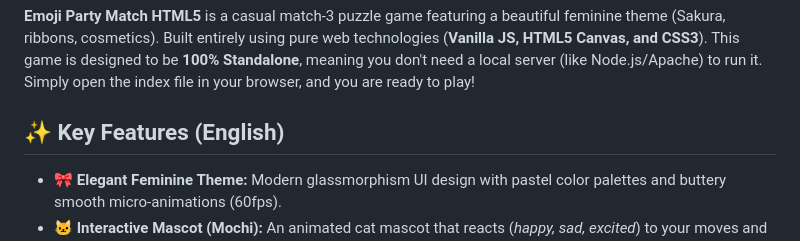
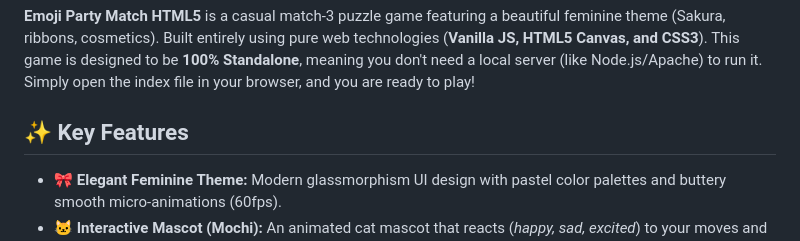
Before and after one commit to firmanwazir/html5-emoji-match, a Markdown page: README.md, the part around the change. GitHub-like rendering.

Commit message:
Update README: Remove (English) text from heading

```diff
--- a/README.md
+++ b/README.md
@@ -18,7 +18,7 @@
 
 **Emoji Party Match HTML5** is a casual match-3 puzzle game featuring a beautiful feminine theme (Sakura, ribbons, cosmetics). Built entirely using pure web technologies (**Vanilla JS, HTML5 Canvas, and CSS3**). This game is designed to be **100% Standalone**, meaning you don't need a local server (like Node.js/Apache) to run it. Simply open the index file in your browser, and you are ready to play!
 
-## ✨ Key Features (English)
+## ✨ Key Features
 
 - **🎀 Elegant Feminine Theme:** Modern glassmorphism UI design with pastel color palettes and buttery smooth micro-animations (60fps).
 - **🐱 Interactive Mascot (Mochi):** An animated cat mascot that reacts (*happy, sad, excited*) to your moves and combos during gameplay.
```
